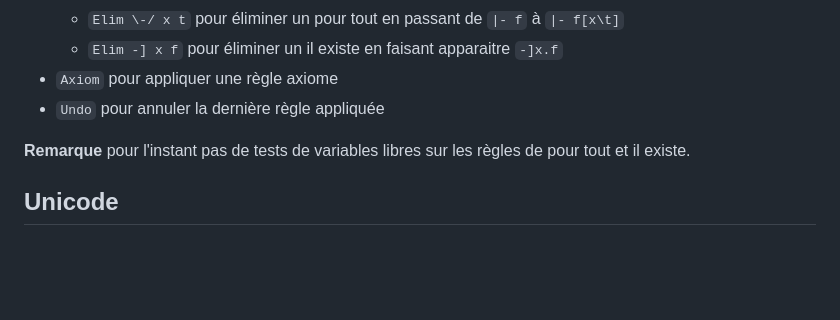
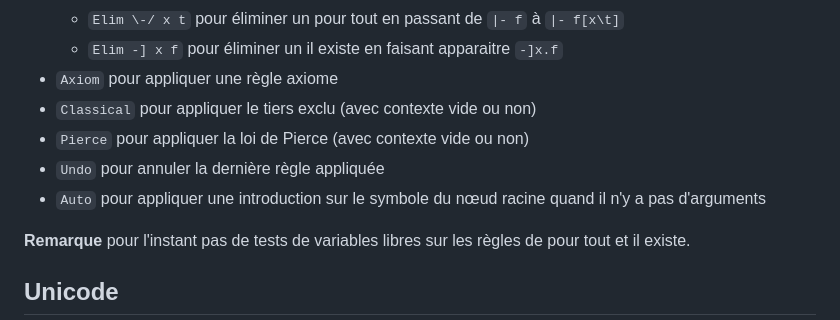
Before and after one commit to MarcdeFalco/dedunat, a Markdown page: README.md, the part around the change. GitHub-like rendering; blank space fills up the shorter version.

```diff
--- a/README.md
+++ b/README.md
@@ -36,7 +36,11 @@ mots-clés ne sont pas sensibles à la casse) :
     * `Elim \-/ x t` pour éliminer un pour tout en passant de `|- f` à `|- f[x\t]`
     * `Elim -] x f` pour éliminer un il existe en faisant apparaitre `-]x.f`
 * `Axiom` pour appliquer une règle axiome
+* `Classical` pour appliquer le tiers exclu (avec contexte vide ou non)
+* `Pierce` pour appliquer la loi de Pierce (avec contexte vide ou non)
 * `Undo` pour annuler la dernière règle appliquée
+* `Auto` pour appliquer une introduction sur le symbole du nœud racine quand il
+  n'y a pas d'arguments
 
 **Remarque** pour l'instant pas de tests de variables libres sur les règles de
 pour tout et il existe.
```
